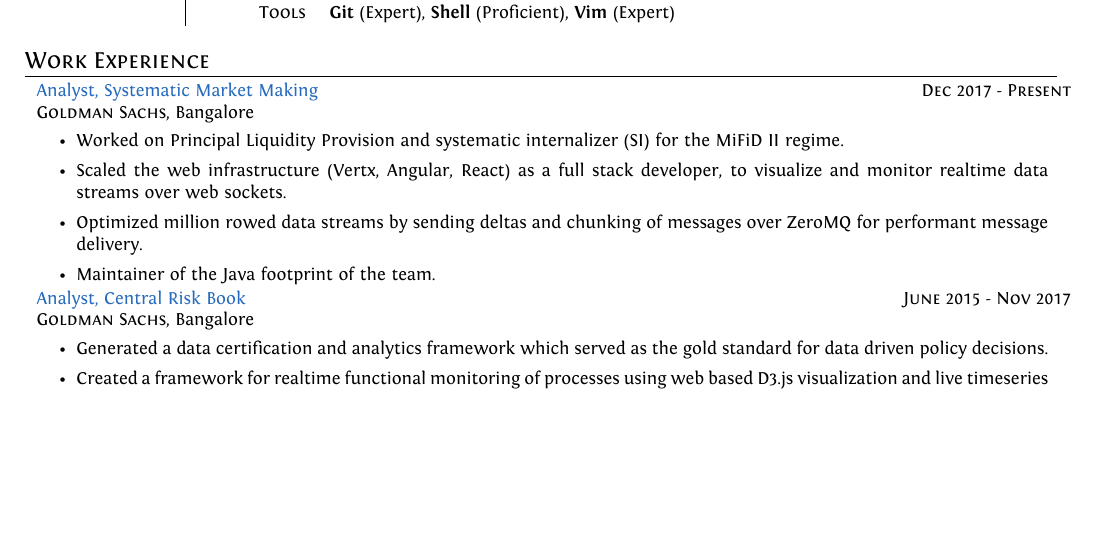
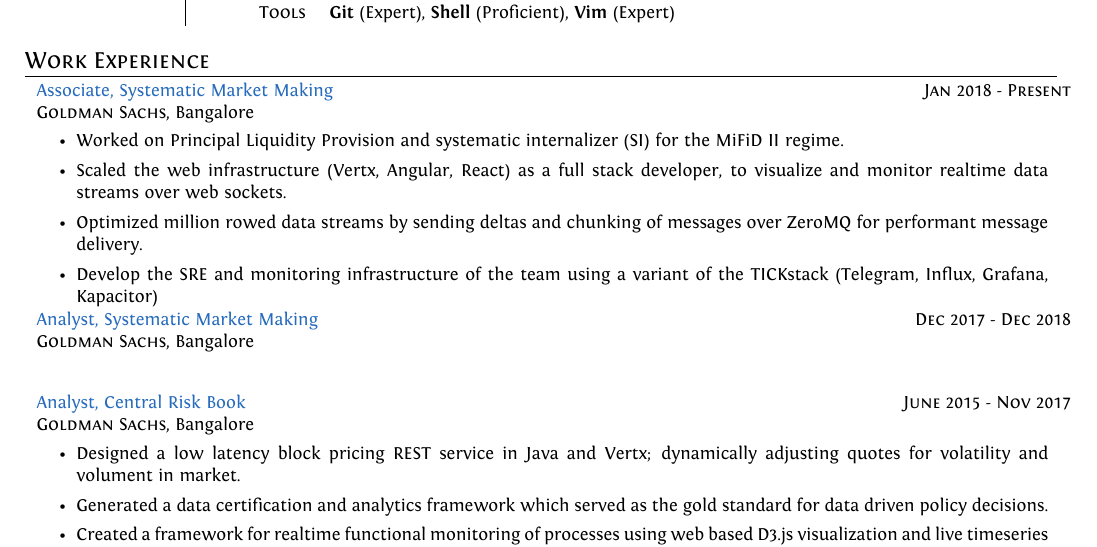
Before and after one commit to srijanshetty/cv, a LaTeX CV (resume.tex): part of the page, cut so that both start at the same text, the shorter picture padded with empty space. Compiled offline with XeLaTeX; an older LaTeX class or package is replaced by its successor.

Commit message:
Update resumes

```diff
--- a/resume.tex
+++ b/resume.tex
@@ -178,22 +178,27 @@
 \section{Work Experience}
 
 \cproject
-      {Dec 2017 - Present}
-      {Analyst, Systematic Market Making}
+      {Jan 2018 - Present}
+      {Associate, Systematic Market Making}
       {\textsc{Goldman Sachs}, Bangalore}
       {}
       {%
         \begin{itemize}[leftmargin=\bulletspace{}]
           \item Worked on Principal Liquidity Provision and systematic internalizer (SI) for the MiFiD II regime.
-          % \item Worked on the infrastructure to build out Systematic Internalizer and Public Quotes
-                % to scale at the level of Goldman.
           \item Scaled the web infrastructure (Vertx, Angular, React) as a full stack developer, to visualize
                 and monitor realtime data streams over web sockets.
           \item Optimized million rowed data streams by sending deltas and chunking of messages over ZeroMQ for performant
                 message delivery.
-          \item Maintainer of the Java footprint of the team.
+          \item Develop the SRE and monitoring infrastructure of the team using a variant of the TICKstack (Telegram, Influx, Grafana, Kapacitor)
         \end{itemize}
       }
+
+\cproject
+      {Dec 2017 - Dec 2018}
+      {Analyst, Systematic Market Making}
+      {\textsc{Goldman Sachs}, Bangalore}
+      {}
+      {}
 
 \cproject
       {June 2015 - Nov 2017}
@@ -202,13 +207,13 @@
       {}
       {%
         \begin{itemize}[leftmargin=\bulletspace{}]
-          % \item Analyzed various unwind and RENTD strategies for pro-active risk management, according
+          % \item Analyzed various unwind and rentd strategies for pro-active risk management, according
           %       to the alpha profile of flow.
-          % \item Developed the end-to-end full-stack infrastructure for centralizing FX \& Delta risk of
+          % \item Developed the end-to-end full-stack infrastructure for centralizing fx \& delta risk of
           %       internal desks, with a dynamic team working on a tech stack of Vertx, Java, React, Redux
           %       and proprietary systems.
-          % \item Designed a low latency block pricing REST service in Java and Vertx; dynamically adjusting
-          %       quotes for volatility and volument in market.
+          \item Designed a low latency block pricing REST service in Java and Vertx; dynamically adjusting
+                quotes for volatility and volument in market.
           \item Generated a data certification and analytics framework which served as the gold standard for
                 data driven policy decisions.
           \item Created a framework for realtime functional monitoring of processes using web based
```
Also changed, not shown: cv.tex (+9 -2 lines).
